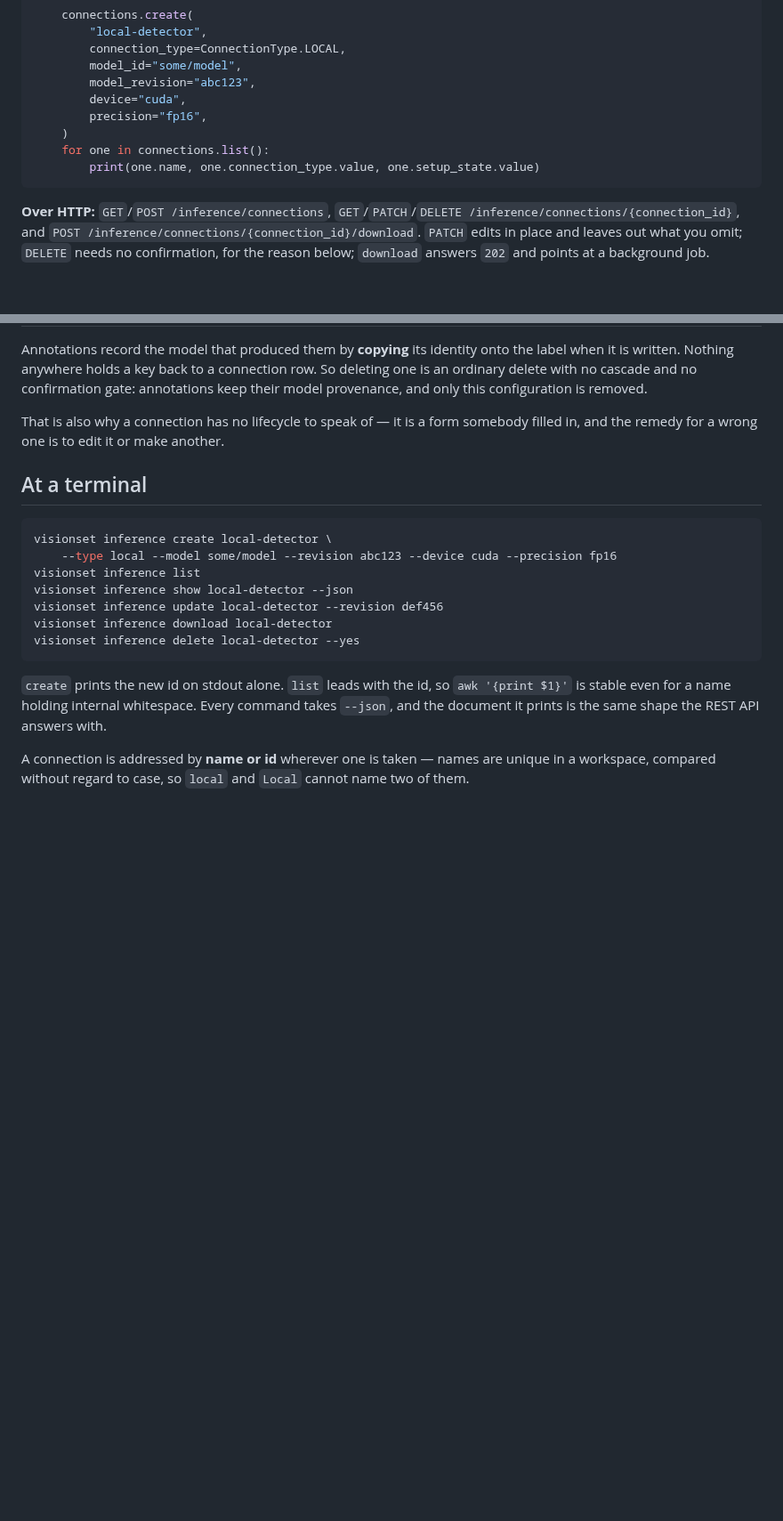
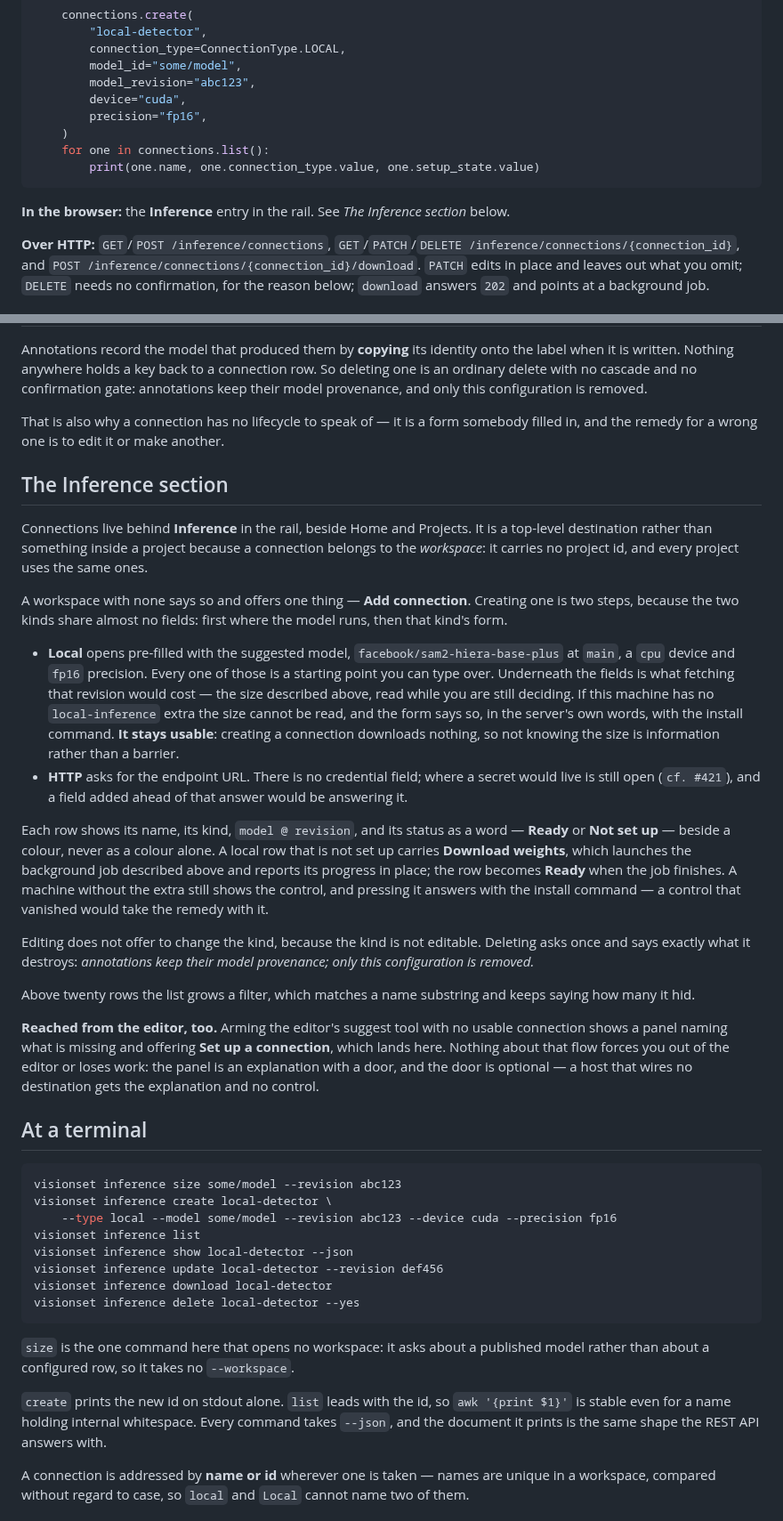
Before and after one commit to Robomous/VisionSet, a Markdown page: docs/inference.md, 2 parts joined by grey strips. Shown at 89% size. GitHub-like rendering; blank space fills up the shorter version.

Commit message:
docs(inference): the download size, and the Inference section walkthrough
cf. #421, #424

````diff
--- a/docs/inference.md
+++ b/docs/inference.md
@@ -42,6 +42,8 @@ with WorkspaceService.open("./road-signs") as workspace:
         print(one.name, one.connection_type.value, one.setup_state.value)
 ```
 
+**In the browser:** the **Inference** entry in the rail. See *The Inference section* below.
+
 **Over HTTP:** `GET`/`POST /inference/connections`,
 `GET`/`PATCH`/`DELETE /inference/connections/{connection_id}`, and
 `POST /inference/connections/{connection_id}/download`. `PATCH` edits in place and leaves out what
@@ -214,9 +242,50 @@ provenance, and only this configuration is removed.
 That is also why a connection has no lifecycle to speak of — it is a form somebody filled in, and
 the remedy for a wrong one is to edit it or make another.
 
+## The Inference section
+
+Connections live behind **Inference** in the rail, beside Home and Projects. It is a top-level
+destination rather than something inside a project because a connection belongs to the
+*workspace*: it carries no project id, and every project uses the same ones.
+
+A workspace with none says so and offers one thing — **Add connection**. Creating one is two
+steps, because the two kinds share almost no fields: first where the model runs, then that kind's
+form.
+
+- **Local** opens pre-filled with the suggested model, `facebook/sam2-hiera-base-plus` at `main`,
+  a `cpu` device and `fp16` precision. Every one of those is a starting point you can type over.
+  Underneath the fields is what fetching that revision would cost — the size described above, read
+  while you are still deciding. If this machine has no `local-inference` extra the size cannot be
+  read, and the form says so, in the server's own words, with the install command. **It stays
+  usable**: creating a connection downloads nothing, so not knowing the size is information rather
+  than a barrier.
+- **HTTP** asks for the endpoint URL. There is no credential field; where a secret would live is
+  still open (`cf. #421`), and a field added ahead of that answer would be answering it.
+
+Each row shows its name, its kind, `model @ revision`, and its status as a word — **Ready** or
+**Not set up** — beside a colour, never as a colour alone. A local row that is not set up carries
+**Download weights**, which launches the background job described above and reports its progress
+in place; the row becomes **Ready** when the job finishes. A machine without the extra still shows
+the control, and pressing it answers with the install command — a control that vanished would take
+the remedy with it.
+
+Editing does not offer to change the kind, because the kind is not editable. Deleting asks once
+and says exactly what it destroys: *annotations keep their model provenance; only this
+configuration is removed.*
+
+Above twenty rows the list grows a filter, which matches a name substring and keeps saying how
+many it hid.
+
+**Reached from the editor, too.** Arming the editor's suggest tool with no usable connection shows
+a panel naming what is missing and offering **Set up a connection**, which lands here. Nothing
+about that flow forces you out of the editor or loses work: the panel is an explanation with a
+door, and the door is optional — a host that wires no destination gets the explanation and no
+control.
+
 ## At a terminal
 
 ```bash
+visionset inference size some/model --revision abc123
 visionset inference create local-detector \
     --type local --model some/model --revision abc123 --device cuda --precision fp16
 visionset inference list
@@ -225,6 +294,9 @@ visionset inference update local-detector --revision def456
 visionset inference download local-detector
 visionset inference delete local-detector --yes
 ```
+
+`size` is the one command here that opens no workspace: it asks about a published model rather
+than about a configured row, so it takes no `--workspace`.
 
 `create` prints the new id on stdout alone. `list` leads with the id, so `awk '{print $1}'` is
 stable even for a name holding internal whitespace. Every command takes `--json`, and the
````
Also changed, not shown: other parts of docs/inference.md (+26 -0 lines), docs/ui.md (+6 -3 lines).
